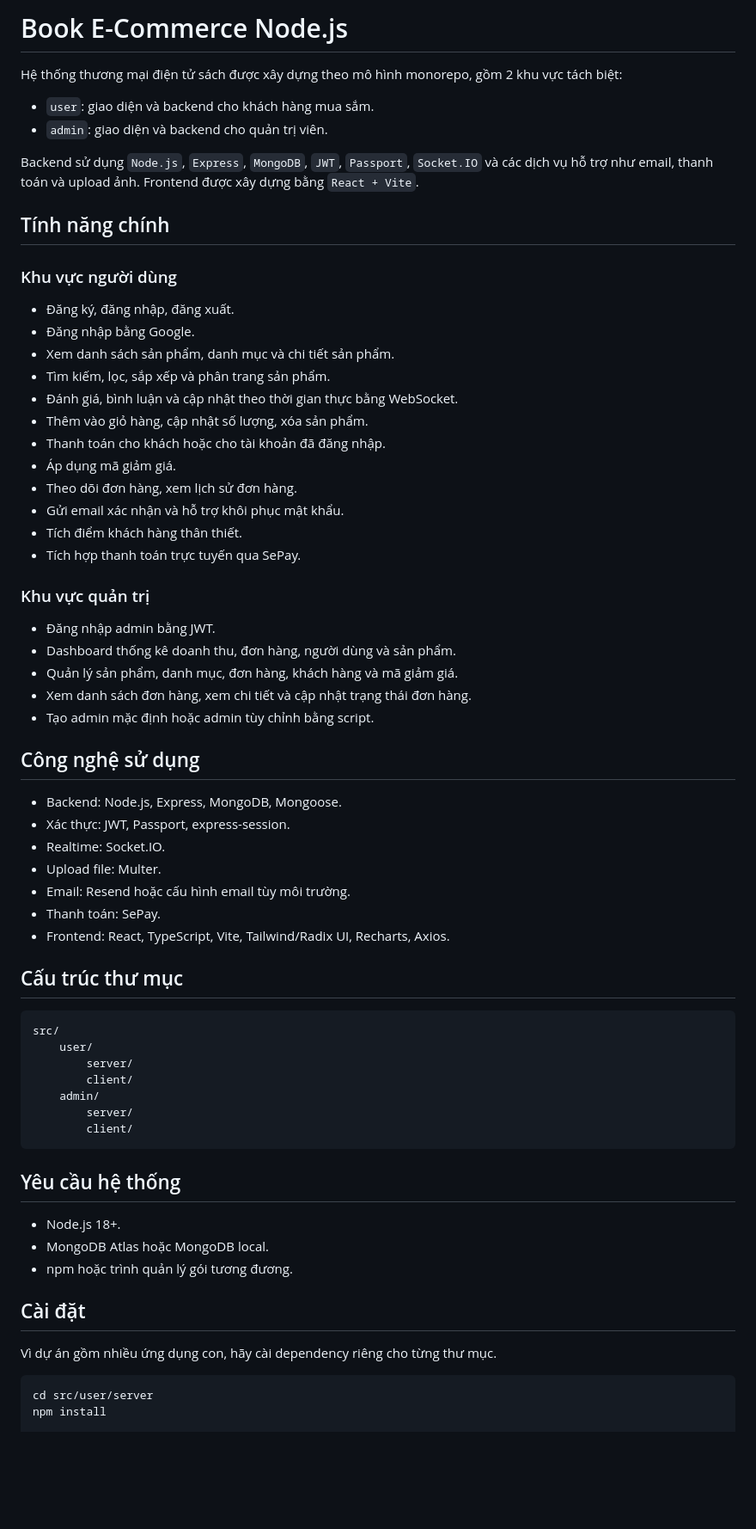
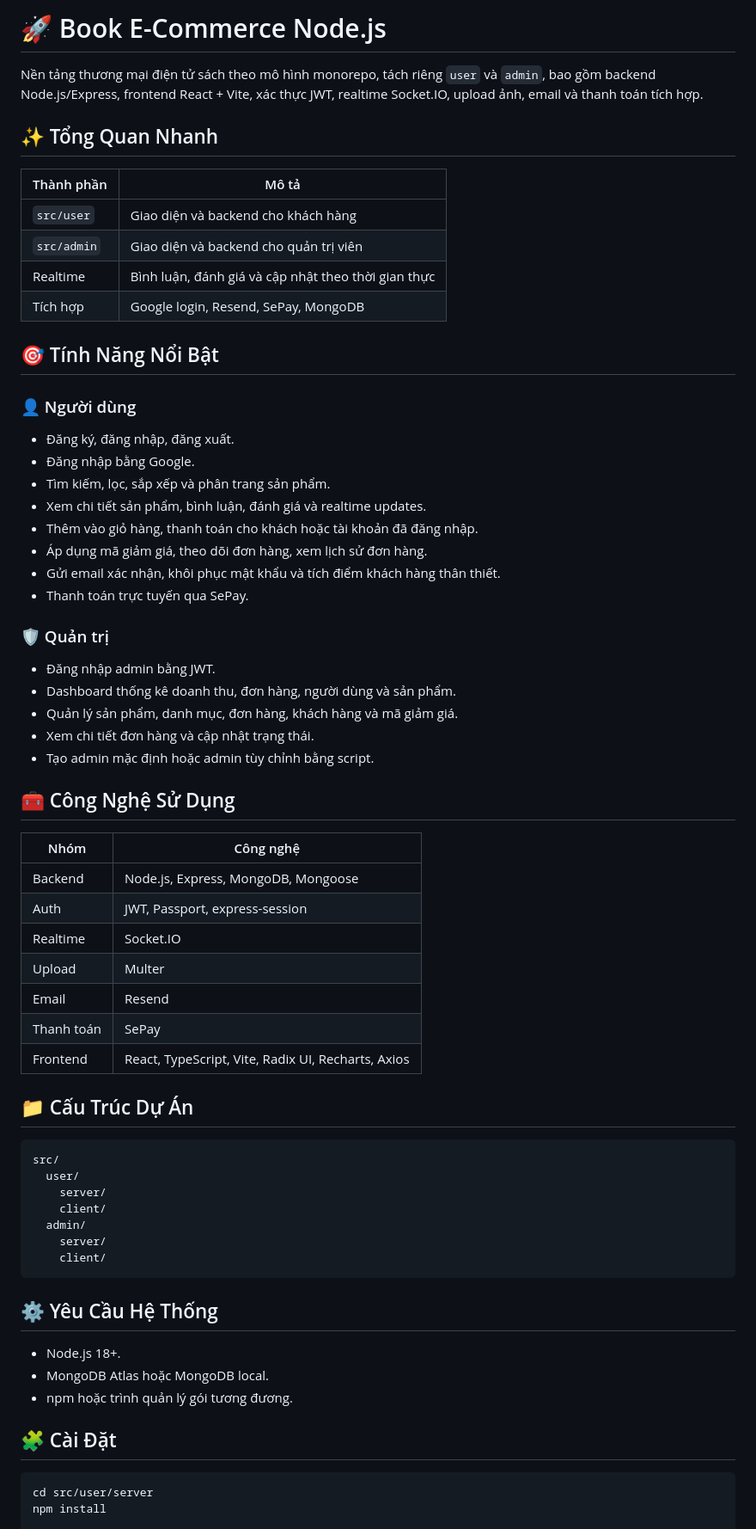
Before and after one commit to luw-cid/Book-ecomerce-node.js, a Markdown page: README.md, the part around one of its changes. Shown at 86% size. GitHub-like rendering; blank space fills up the shorter version.

````diff
--- a/README.md
+++ b/README.md
@@ -1,68 +1,68 @@
-# Book E-Commerce Node.js
+# 🚀 Book E-Commerce Node.js
 
-Hệ thống thương mại điện tử sách được xây dựng theo mô hình monorepo, gồm 2 khu vực tách biệt:
+Nền tảng thương mại điện tử sách theo mô hình monorepo, tách riêng `user` và `admin`, bao gồm backend Node.js/Express, frontend React + Vite, xác thực JWT, realtime Socket.IO, upload ảnh, email và thanh toán tích hợp.
 
-- `user`: giao diện và backend cho khách hàng mua sắm.
-- `admin`: giao diện và backend cho quản trị viên.
+## ✨ Tổng Quan Nhanh
 
-Backend sử dụng `Node.js`, `Express`, `MongoDB`, `JWT`, `Passport`, `Socket.IO` và các dịch vụ hỗ trợ như email, thanh toán và upload ảnh. Frontend được xây dựng bằng `React + Vite`.
+| Thành phần | Mô tả |
+| --- | --- |
+| `src/user` | Giao diện và backend cho khách hàng |
+| `src/admin` | Giao diện và backend cho quản trị viên |
+| Realtime | Bình luận, đánh giá và cập nhật theo thời gian thực |
+| Tích hợp | Google login, Resend, SePay, MongoDB |
 
-## Tính năng chính
+## 🎯 Tính Năng Nổi Bật
 
-### Khu vực người dùng
+### 👤 Người dùng
 
 - Đăng ký, đăng nhập, đăng xuất.
 - Đăng nhập bằng Google.
-- Xem danh sách sản phẩm, danh mục và chi tiết sản phẩm.
 - Tìm kiếm, lọc, sắp xếp và phân trang sản phẩm.
-- Đánh giá, bình luận và cập nhật theo thời gian thực bằng WebSocket.
-- Thêm vào giỏ hàng, cập nhật số lượng, xóa sản phẩm.
-- Thanh toán cho khách hoặc cho tài khoản đã đăng nhập.
-- Áp dụng mã giảm giá.
-- Theo dõi đơn hàng, xem lịch sử đơn hàng.
-- Gửi email xác nhận và hỗ trợ khôi phục mật khẩu.
-- Tích điểm khách hàng thân thiết.
-- Tích hợp thanh toán trực tuyến qua SePay.
+- Xem chi tiết sản phẩm, bình luận, đánh giá và realtime updates.
+- Thêm vào giỏ hàng, thanh toán cho khách hoặc tài khoản đã đăng nhập.
+- Áp dụng mã giảm giá, theo dõi đơn hàng, xem lịch sử đơn hàng.
+- Gửi email xác nhận, khôi phục mật khẩu và tích điểm khách hàng thân thiết.
+- Thanh toán trực tuyến qua SePay.
 
-### Khu vực quản trị
+### 🛡️ Quản trị
 
 - Đăng nhập admin bằng JWT.
 - Dashboard thống kê doanh thu, đơn hàng, người dùng và sản phẩm.
 - Quản lý sản phẩm, danh mục, đơn hàng, khách hàng và mã giảm giá.
-- Xem danh sách đơn hàng, xem chi tiết và cập nhật trạng thái đơn hàng.
+- Xem chi tiết đơn hàng và cập nhật trạng thái.
 - Tạo admin mặc định hoặc admin tùy chỉnh bằng script.
 
-## Công nghệ sử dụng
+## 🧰 Công Nghệ Sử Dụng
 
-- Backend: Node.js, Express, MongoDB, Mongoose.
-- Xác thực: JWT, Passport, express-session.
-- Realtime: Socket.IO.
-- Upload file: Multer.
-- Email: Resend hoặc cấu hình email tùy môi trường.
-- Thanh toán: SePay.
-- Frontend: React, TypeScript, Vite, Tailwind/Radix UI, Recharts, Axios.
+| Nhóm | Công nghệ |
+| --- | --- |
+| Backend | Node.js, Express, MongoDB, Mongoose |
+| Auth | JWT, Passport, express-session |
+| Realtime | Socket.IO |
+| Upload | Multer |
+| Email | Resend |
+| Thanh toán | SePay |
+| Frontend | React, TypeScript, Vite, Radix UI, Recharts, Axios |
 
-## Cấu trúc thư mục
+## 📁 Cấu Trúc Dự Án
 
 ```text
 src/
-	user/
-		server/
-		client/
-	admin/
-		server/
-		client/
+  user/
+    server/
+    client/
+  admin/
+    server/
+    client/
 ```
 
-## Yêu cầu hệ thống
+## ⚙️ Yêu Cầu Hệ Thống
 
 - Node.js 18+.
 - MongoDB Atlas hoặc MongoDB local.
 - npm hoặc trình quản lý gói tương đương.
 
-## Cài đặt
-
-Vì dự án gồm nhiều ứng dụng con, hãy cài dependency riêng cho từng thư mục.
+## 🧩 Cài Đặt
 
 ```bash
 cd src/user/server
````
Also changed, not shown: other parts of README.md (+21 -57 lines).
